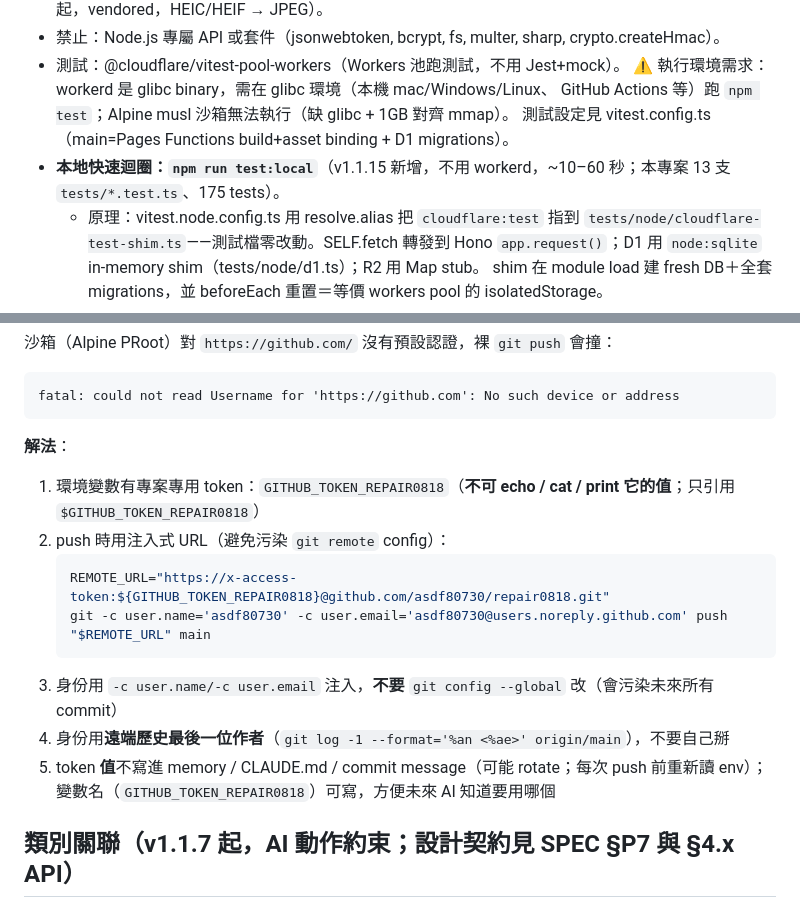
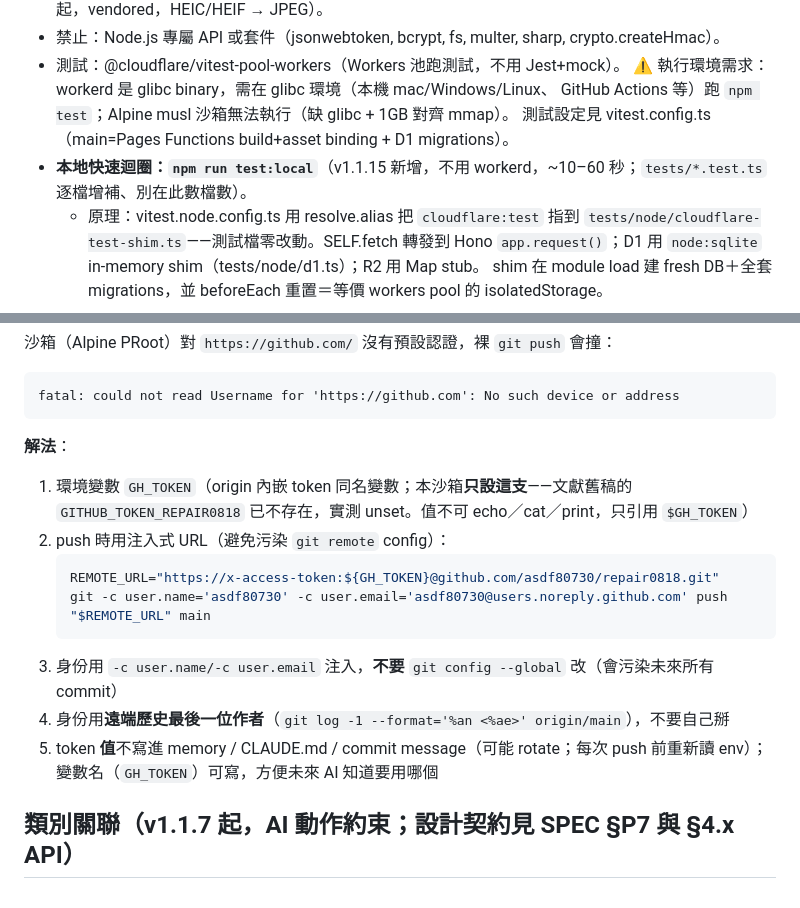
Before and after one commit to asdf80730/repair0818, a Markdown page: CLAUDE.md, 2 parts joined by grey strips. GitHub-like rendering.

Commit message:
docs(steering)：retro R2 導覽軸——push token 變數名修誤植（GITHUB_TOKEN_REPAIR0818 實測 unset，本沙箱只設 GH_TOKEN；照舊稿走必紅）＋test 數去数字化防漂移

````diff
--- a/CLAUDE.md
+++ b/CLAUDE.md
@@ -26,7 +26,7 @@
   ⚠ 執行環境需求：workerd 是 glibc binary，需在 glibc 環境（本機 mac/Windows/Linux、
   GitHub Actions 等）跑 `npm test`；Alpine musl 沙箱無法執行（缺 glibc + 1GB 對齊 mmap）。
   測試設定見 vitest.config.ts（main=Pages Functions build+asset binding + D1 migrations）。
-- **本地快速迴圈：`npm run test:local`**（v1.1.15 新增，不用 workerd，~10–60 秒；本專案 13 支 `tests/*.test.ts`、175 tests）。
+- **本地快速迴圈：`npm run test:local`**（v1.1.15 新增，不用 workerd，~10–60 秒；`tests/*.test.ts` 逐檔增補、別在此數檔數）。
   - 原理：vitest.node.config.ts 用 resolve.alias 把 `cloudflare:test` 指到
     `tests/node/cloudflare-test-shim.ts`——測試檔零改動。SELF.fetch 轉發到 Hono
     `app.request()`；D1 用 `node:sqlite` in-memory shim（tests/node/d1.ts）；R2 用 Map stub。
@@ -117,15 +117,15 @@ fatal: could not read Username for 'https://github.com': No such device or addre
 ```
 
 **解法**：
-1. 環境變數有專案專用 token：`GITHUB_TOKEN_REPAIR0818`（**不可 echo / cat / print 它的值**；只引用 `$GITHUB_TOKEN_REPAIR0818`）
+1. 環境變數 `GH_TOKEN`（origin 內嵌 token 同名變數；本沙箱**只設這支**——文獻舊稿的 `GITHUB_TOKEN_REPAIR0818` 已不存在，實測 unset。值不可 echo／cat／print，只引用 `$GH_TOKEN`）
 2. push 時用注入式 URL（避免污染 `git remote` config）：
    ```bash
-   REMOTE_URL="https://x-access-token:${GITHUB_TOKEN_REPAIR0818}@github.com/asdf80730/repair0818.git"
+   REMOTE_URL="https://x-access-token:${GH_TOKEN}@github.com/asdf80730/repair0818.git"
    git -c user.name='asdf80730' -c user.email='asdf80730@users.noreply.github.com' push "$REMOTE_URL" main
    ```
 3. 身份用 `-c user.name/-c user.email` 注入，**不要** `git config --global` 改（會污染未來所有 commit）
 4. 身份用**遠端歷史最後一位作者**（`git log -1 --format='%an <%ae>' origin/main`），不要自己掰
-5. token **值**不寫進 memory / CLAUDE.md / commit message（可能 rotate；每次 push 前重新讀 env）；變數名（`GITHUB_TOKEN_REPAIR0818`）可寫，方便未來 AI 知道要用哪個
+5. token **值**不寫進 memory / CLAUDE.md / commit message（可能 rotate；每次 push 前重新讀 env）；變數名（`GH_TOKEN`）可寫，方便未來 AI 知道要用哪個
 
 ## 類別關聯（v1.1.7 起，AI 動作約束；設計契約見 SPEC §P7 與 §4.x API）
 - **`migrations/0001_initial.sql`（squash，含全部 schema＋seed）一字不可改**（已套用到 production，D1 `d1_migrations` 只套未套用）。任何變更一律寫新的 migration（0002 起）。
````
